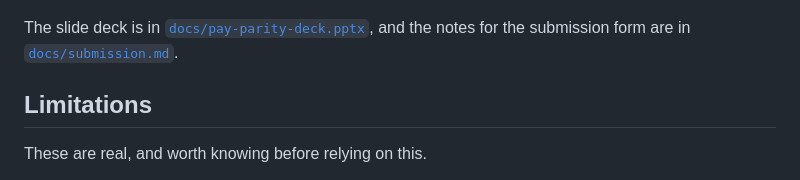
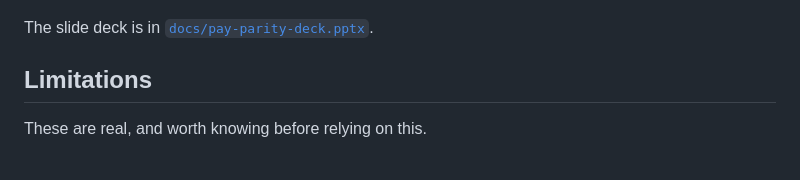
Before and after one commit to 56steve/pay-parity, a Markdown page: README.md, the part around the change. GitHub-like rendering.

Commit message:
docs: remove internal submission notes

```diff
--- a/README.md
+++ b/README.md
@@ -140,7 +140,7 @@ CI compiles, typechecks and runs the unit tests on every push. The end-to-end wo
 
 ![The same UI against a local Midnight network, with a proven transaction recorded for each audit](docs/demo-chain.jpg)
 
-The slide deck is in [`docs/pay-parity-deck.pptx`](docs/pay-parity-deck.pptx), and the notes for the submission form are in [`docs/submission.md`](docs/submission.md).
+The slide deck is in [`docs/pay-parity-deck.pptx`](docs/pay-parity-deck.pptx).
 
 ## Limitations
 
```
Also changed, not shown: docs/submission.md (deleted, +0 -50 lines), docs/video-script.md (deleted, +0 -52 lines).
